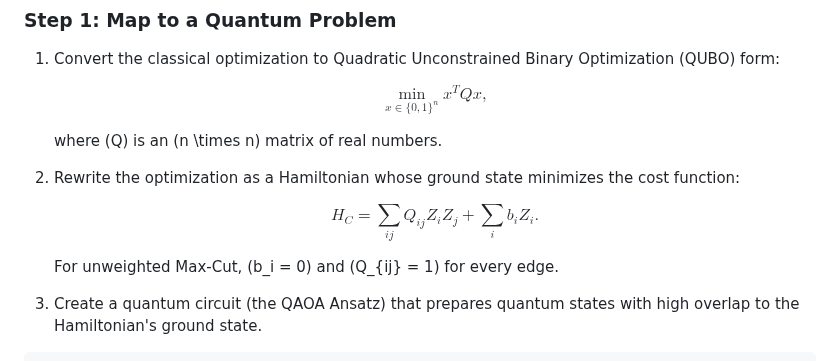
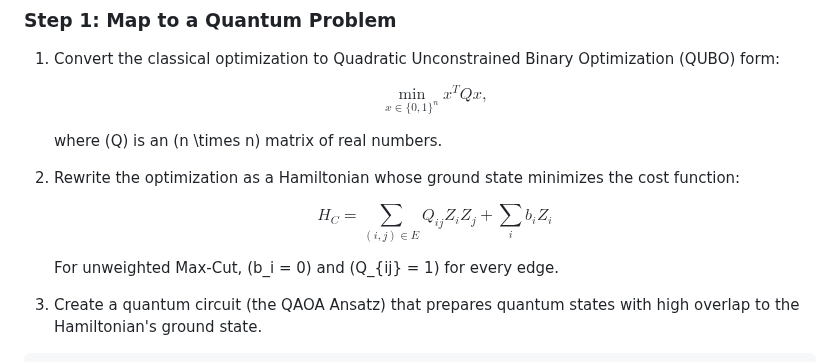
Before and after one commit to Artilleryjoe/Cybersecurity-Portfolio, a Markdown page: docs/Quantum Computing/QAOAMaxCut.md, the part around the change. Rendered like a GitHub page.

```diff
--- a/docs/Quantum Computing/QAOAMaxCut.md
+++ b/docs/Quantum Computing/QAOAMaxCut.md
@@ -106,9 +106,9 @@ draw_graph(graph, node_size=600, with_labels=True)
 
 2. Rewrite the optimization as a Hamiltonian whose ground state minimizes the cost function:
 
-   $$
-   H_C = \sum_{i j} Q_{ij} Z_i Z_j + \sum_i b_i Z_i.
-   $$
+    $$
+    H_C = \sum_{(i,j)\in E} Q_{ij} Z_i Z_j + \sum_i b_i Z_i
+    $$
 
    For unweighted Max-Cut, \(b_i = 0\) and \(Q_{ij} = 1\) for every edge.
 
```
Also changed, not shown: Quantum Computing/QAOAMaxCut.md (+1 -1 lines).
